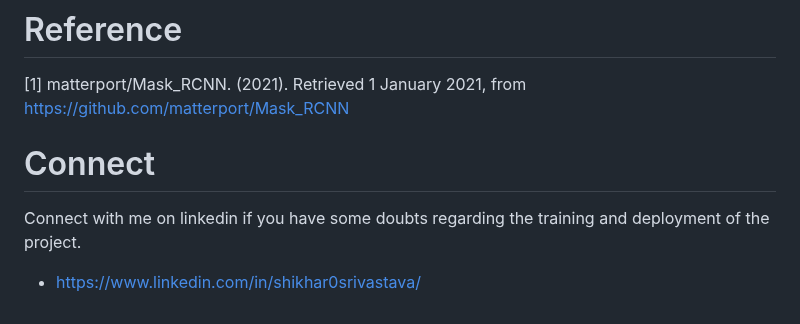
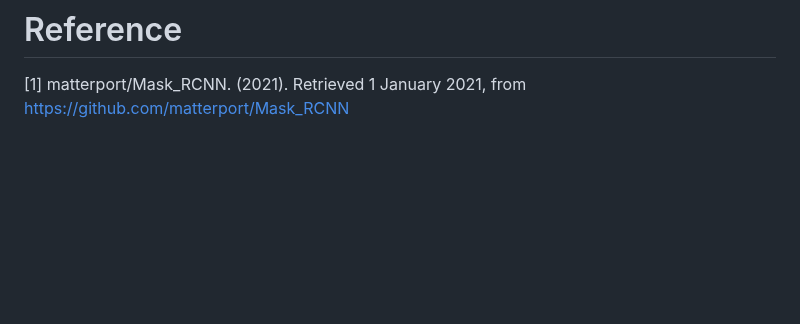
Before and after one commit to ShikharSrivastava-aiml/AssessingCarDamageusing-ComputerVision, a Markdown page: README.md, the part around the change. Rendered like a GitHub page; blank space fills up the shorter version.

```diff
--- a/README.md
+++ b/README.md
@@ -64,8 +64,3 @@ If you don’t want to use cost assessment functionality, just change cost_for_d
 # Reference
 
 [1] matterport/Mask_RCNN. (2021). Retrieved 1 January 2021, from https://github.com/matterport/Mask_RCNN
-
-# Connect
-
-Connect with me on linkedin if you have some doubts regarding the training and deployment of the project.
-- https://www.linkedin.com/in/shikhar0srivastava/
```
